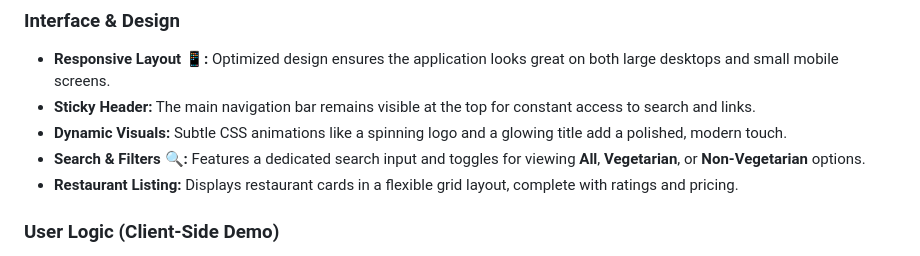
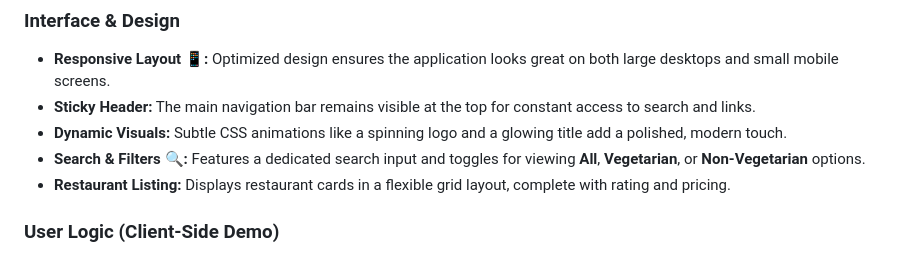
Before and after one commit to ayusjakhmola25/Cafe-Zone-Project, a Markdown page: README.md, the part around the change. Rendered like a GitHub page.

```diff
--- a/README.md
+++ b/README.md
@@ -11,7 +11,7 @@
 * **Sticky Header:** The main navigation bar remains visible at the top for constant access to search and links.
 * **Dynamic Visuals:** Subtle CSS animations like a spinning logo and a glowing title add a polished, modern touch.
 * **Search & Filters 🔍:** Features a dedicated search input and toggles for viewing **All**, **Vegetarian**, or **Non-Vegetarian** options.
-* **Restaurant Listing:** Displays restaurant cards in a flexible grid layout, complete with ratings and pricing.
+* **Restaurant Listing:** Displays restaurant cards in a flexible grid layout, complete with rating and pricing.
 
 ### User Logic (Client-Side Demo)
 
```
